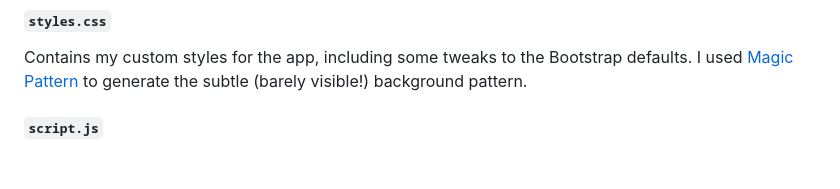
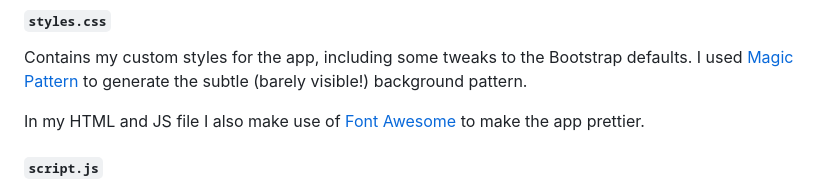
Before and after one commit to quovixi/rankly, a Markdown page: README.md, the part around the change. Drawn GitHub-style; blank space fills up the shorter version.

Commit message:
Add link to Font Awesome

```diff
--- a/README.md
+++ b/README.md
@@ -31,6 +31,8 @@ The project contains a single HTML file. As well as a static header and footer,
 
 Contains my custom styles for the app, including some tweaks to the Bootstrap defaults. I used [Magic Pattern](https://www.magicpattern.design/tools/css-backgrounds) to generate the subtle (barely visible!) background pattern.
 
+In my HTML and JS file I also make use of [Font Awesome](https://fontawesome.com/) to make the app prettier.
+
 #### `script.js`
 
 All the interactivity in this project (apart from some subtle CSS animations) is implemented with JavaScript. This ranges from the subtle, such as dynamically updating the year in the footer or the text on a button when clicked, to the fundamental — i.e. the entirety of the ranking functionality of the app.
```
